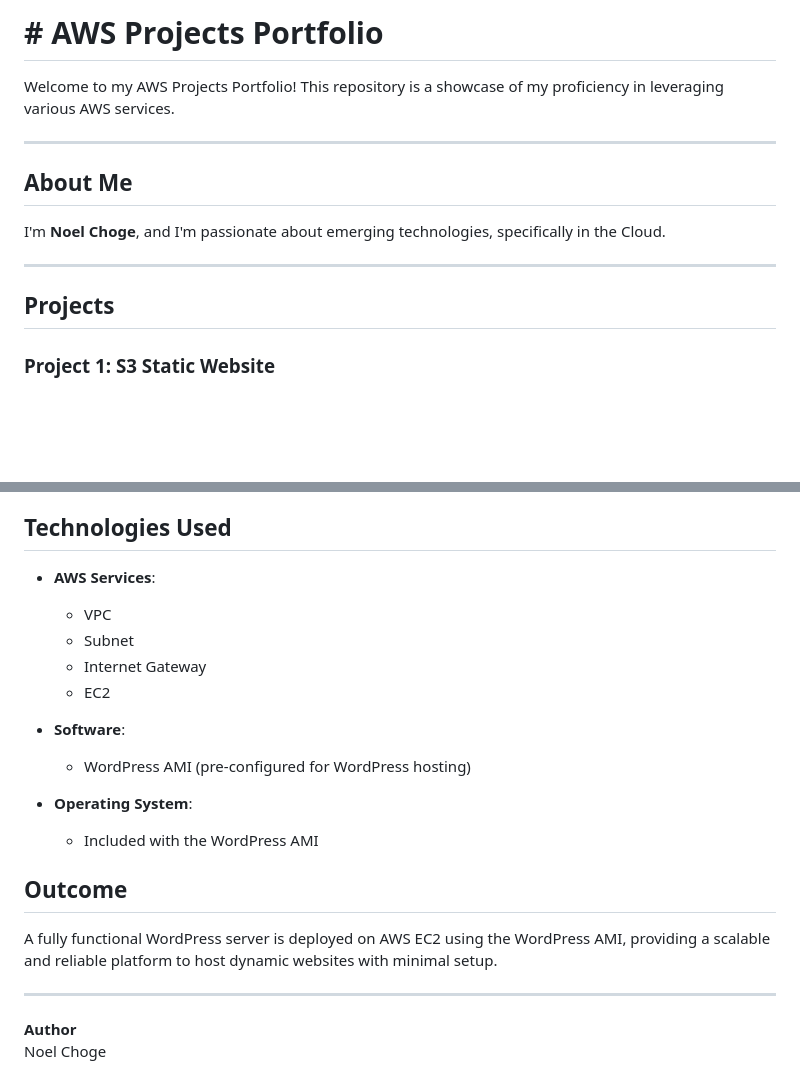
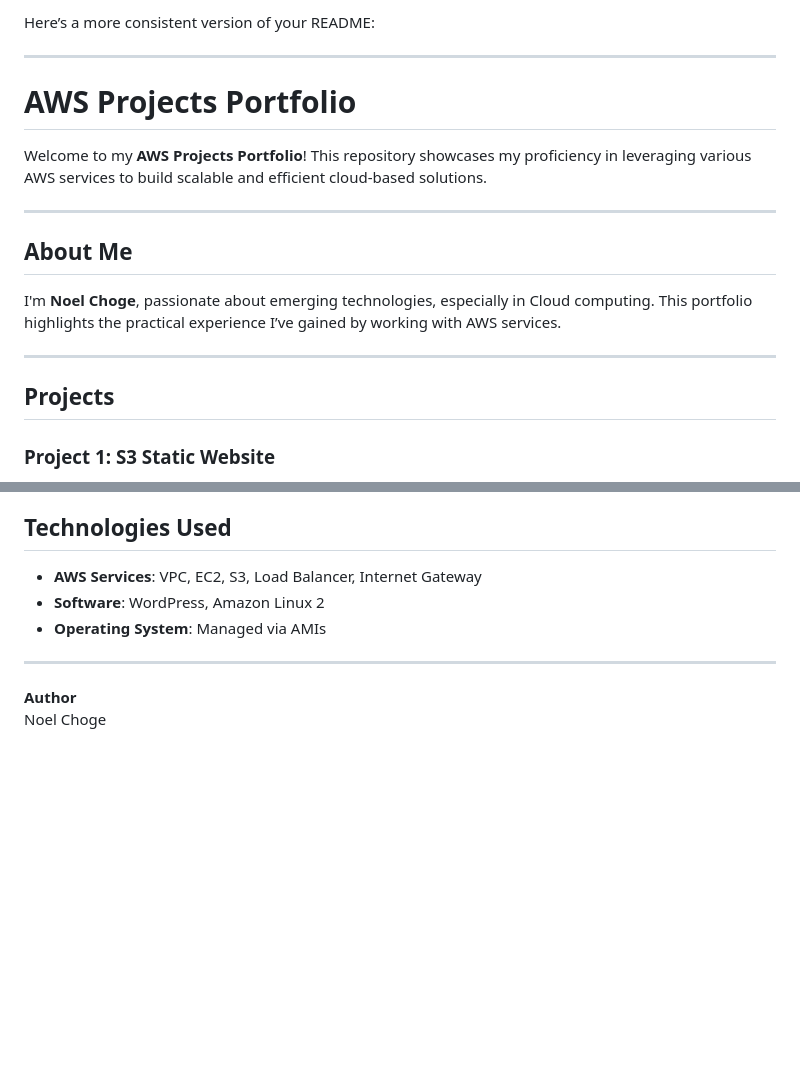
Before and after one commit to chogezz/AWS-PROJECTS, a Markdown page: README.md, 2 parts joined by grey strips. GitHub-like rendering; blank space fills up the shorter version.

```diff
--- a/README.md
+++ b/README.md
@@ -1,16 +1,20 @@
-# # **AWS Projects Portfolio**
-
-Welcome to my AWS Projects Portfolio! This repository is a showcase of my proficiency in leveraging various AWS services.
+Here’s a more consistent version of your README:
 
 ---
 
-## **About Me**
+# AWS Projects Portfolio
 
-I'm **Noel Choge**, and I'm passionate about emerging technologies, specifically in the Cloud.
+Welcome to my **AWS Projects Portfolio**! This repository showcases my proficiency in leveraging various AWS services to build scalable and efficient cloud-based solutions.
 
 ---
 
-## **Projects**
+## About Me
+
+I'm **Noel Choge**, passionate about emerging technologies, especially in Cloud computing. This portfolio highlights the practical experience I’ve gained by working with AWS services.
+
+---
+
+## Projects
 
 ### **Project 1: S3 Static Website**
 
@@ -113,20 +101,8 @@ This project demonstrates the process of deploying a WordPress website on AWS EC
 ## Technologies Used
 
-- **AWS Services**:
-  - VPC
-  - Subnet
-  - Internet Gateway
-  - EC2
-
-- **Software**:
-  - WordPress AMI (pre-configured for WordPress hosting)
-
-- **Operating System**:
-  - Included with the WordPress AMI
-
-## Outcome
-
-A fully functional WordPress server is deployed on AWS EC2 using the WordPress AMI, providing a scalable and reliable platform to host dynamic websites with minimal setup.
+- **AWS Services**: VPC, EC2, S3, Load Balancer, Internet Gateway
+- **Software**: WordPress, Amazon Linux 2
+- **Operating System**: Managed via AMIs
 
 ---
 
```
Also changed, not shown: other parts of README.md (+23 -39 lines).
